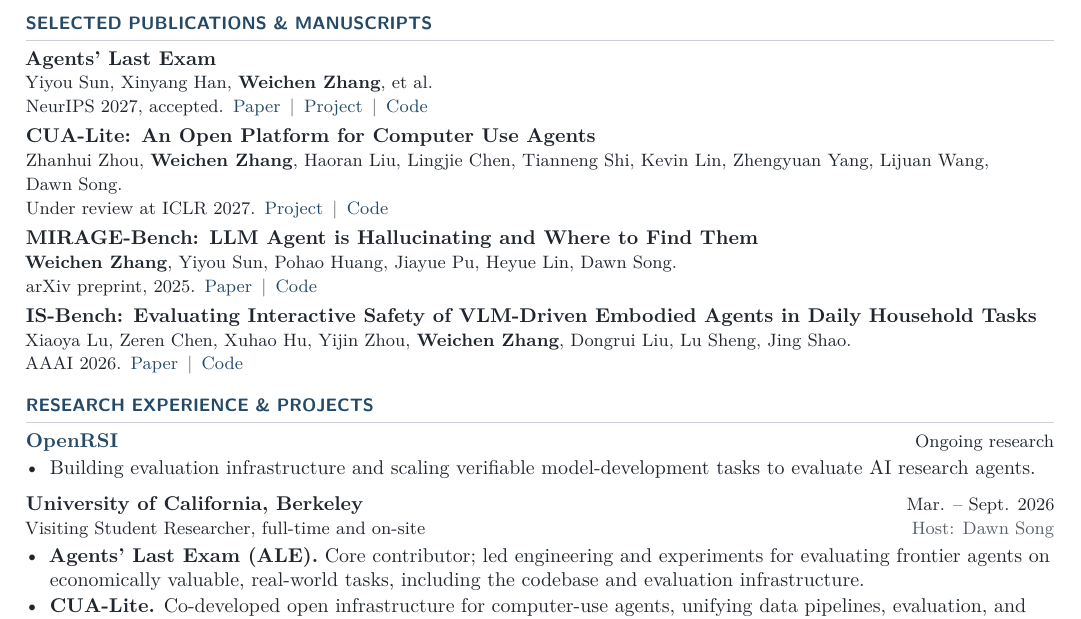
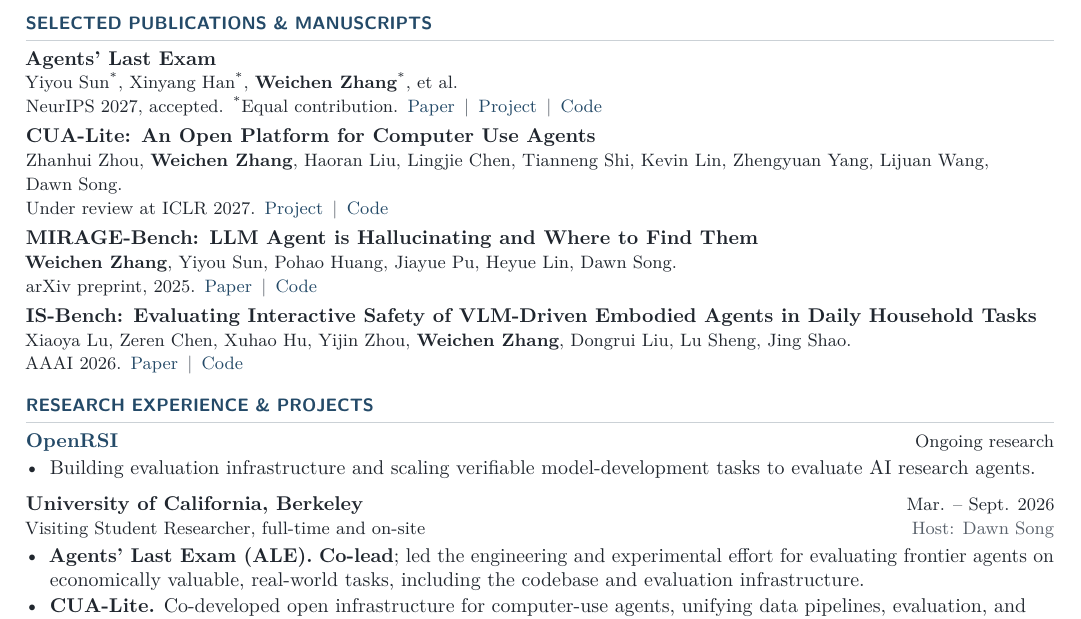
Before and after one commit to rowingchenn/cv, a LaTeX CV (cv.tex): part of the page, cut so that both start at the same text. Compiled offline with pdfLaTeX.

Commit message:
Highlight ALE co-leadership and equal contribution

```diff
--- a/cv.tex
+++ b/cv.tex
@@ -61,16 +61,16 @@
 \entry{University of California, San Diego}{Sept. 2026 -- Present}
   {Ph.D. in Data Science, Hal\i c\i o\u glu Data Science Institute}{Advisor: Yian Ma}
 \vspace{4pt}
+\entry{University of California, Berkeley}{Aug. -- Dec. 2024}
+  {Visiting Student, Berkeley Global Access (BGA) Program}{Berkeley, CA}
+\vspace{4pt}
 \entry{Tongji University}{Sept. 2021 -- July 2025}
   {B.Eng. in Software Engineering}{GPA: 90.24/100; top 5\%}
-\vspace{4pt}
-\entry{University of California, Berkeley}{Aug. -- Dec. 2024}
-  {Visiting Student, Berkeley Global Access (BGA) Program}{Berkeley, CA}
 
 \section{SELECTED PUBLICATIONS \& MANUSCRIPTS}
 \paper{Agents' Last Exam}
-  {Yiyou Sun, Xinyang Han, \me, et al.}
-  {NeurIPS 2027, accepted.\enspace
+  {Yiyou Sun\textsuperscript{*}, Xinyang Han\textsuperscript{*}, \me\textsuperscript{*}, et al.}
+  {NeurIPS 2027, accepted.\enspace\textsuperscript{*}Equal contribution.\enspace
    \href{https://arxiv.org/abs/2606.05405}{Paper}\sep
    \href{https://agents-last-exam.org}{Project}\sep
    \href{https://github.com/rdi-berkeley/agents-last-exam}{Code}}
@@ -100,7 +100,7 @@
 \entry{University of California, Berkeley}{Mar. -- Sept. 2026}
   {Visiting Student Researcher, full-time and on-site}{Host: Dawn Song}
 \begin{itemize}
-  \item \textbf{Agents' Last Exam (ALE).} Core contributor; led engineering and experiments for evaluating frontier agents on economically valuable, real-world tasks, including the codebase and evaluation infrastructure.
+  \item \textbf{Agents' Last Exam (ALE).} \textbf{Co-lead}; led the engineering and experimental effort for evaluating frontier agents on economically valuable, real-world tasks, including the codebase and evaluation infrastructure.
   \item \textbf{CUA-Lite.} Co-developed open infrastructure for computer-use agents, unifying data pipelines, evaluation, and training across desktop, browser, and mobile environments; second author of the paper.
 \end{itemize}
 \vspace{4pt}
```
